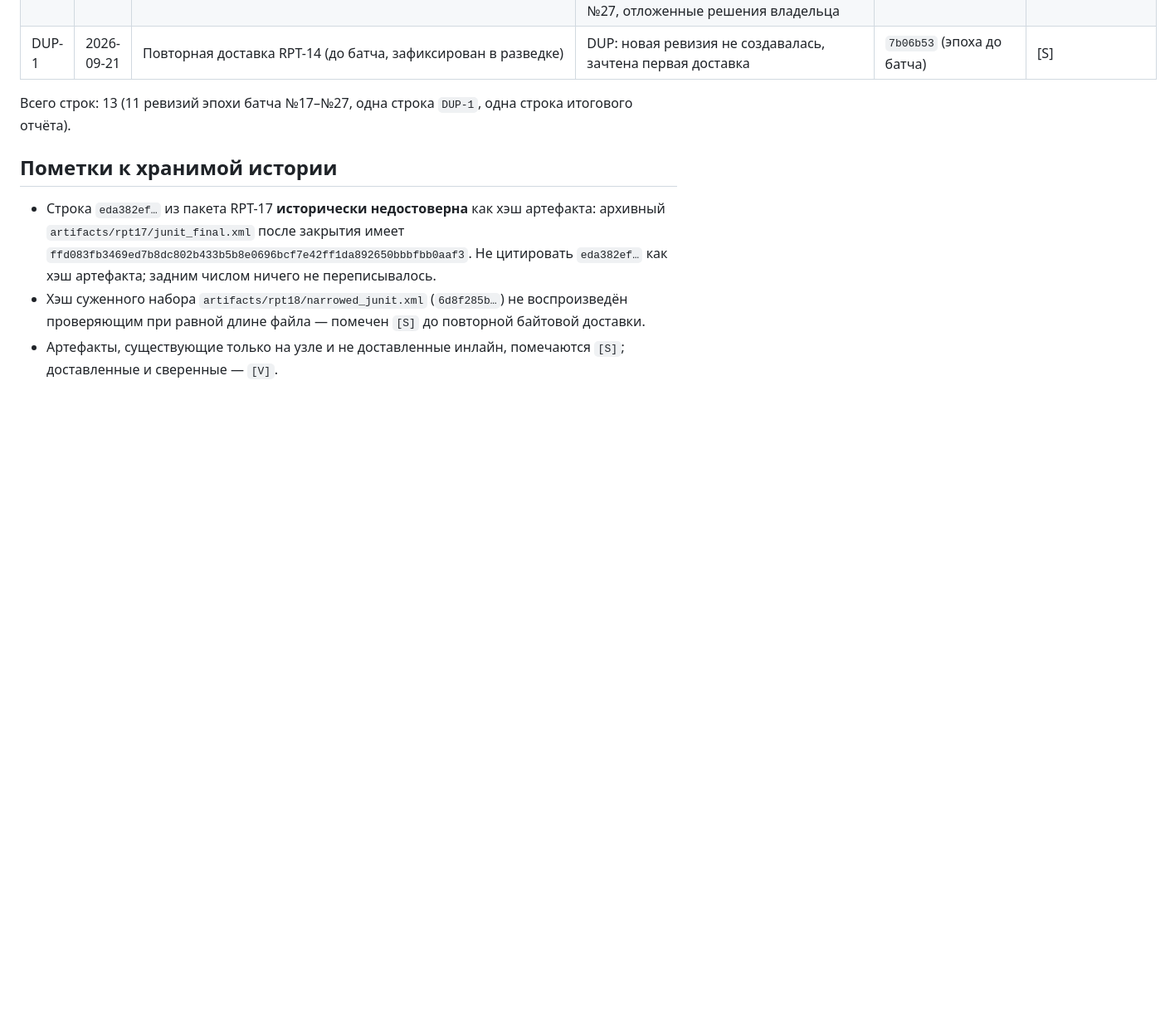
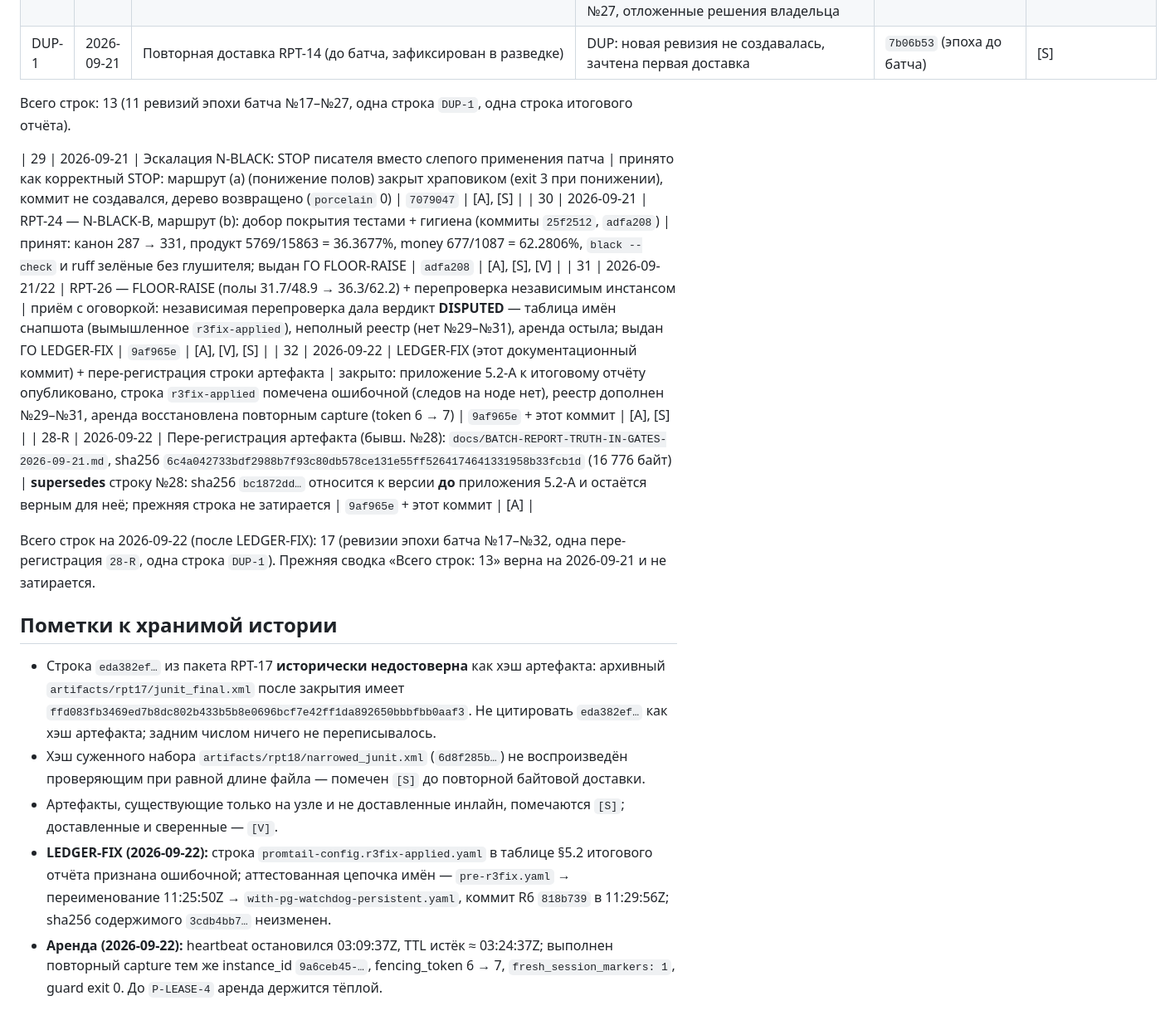
Before and after one commit to mahaasur13-sys/roma-execution-bridge, a Markdown page: REPORT_LEDGER.md, the part around the change. Shown at 83% size. GitHub-like rendering; blank space fills up the shorter version.

```diff
--- a/REPORT_LEDGER.md
+++ b/REPORT_LEDGER.md
@@ -28,6 +28,15 @@
 
 Всего строк: 13 (11 ревизий эпохи батча №17–№27, одна строка `DUP-1`, одна строка итогового отчёта).
 
+| 29 | 2026-09-21 | Эскалация N-BLACK: STOP писателя вместо слепого применения патча | принято как корректный STOP: маршрут (а) (понижение полов) закрыт храповиком (exit 3 при понижении), коммит не создавался, дерево возвращено (`porcelain` 0) | `7079047` | [A], [S] |
+| 30 | 2026-09-21 | RPT-24 — N-BLACK-B, маршрут (b): добор покрытия тестами + гигиена (коммиты `25f2512`, `adfa208`) | принят: канон 287 → 331, продукт 5769/15863 = 36.3677%, money 677/1087 = 62.2806%, `black --check` и ruff зелёные без глушителя; выдан ГО FLOOR-RAISE | `adfa208` | [A], [S], [V] |
+| 31 | 2026-09-21/22 | RPT-26 — FLOOR-RAISE (полы 31.7/48.9 → 36.3/62.2) + перепроверка независимым инстансом | приём с оговоркой: независимая перепроверка дала вердикт **DISPUTED** — таблица имён снапшота (вымышленное `r3fix-applied`), неполный реестр (нет №29–№31), аренда остыла; выдан ГО LEDGER-FIX | `9af965e` | [A], [V], [S] |
+| 32 | 2026-09-22 | LEDGER-FIX (этот документационный коммит) + пере-регистрация строки артефакта | закрыто: приложение 5.2-A к итоговому отчёту опубликовано, строка `r3fix-applied` помечена ошибочной (следов на ноде нет), реестр дополнен №29–№31, аренда восстановлена повторным capture (token 6 → 7) | `9af965e` + этот коммит | [A], [S] |
+| 28-R | 2026-09-22 | Пере-регистрация артефакта (бывш. №28): `docs/BATCH-REPORT-TRUTH-IN-GATES-2026-09-21.md`, sha256 `6c4a042733bdf2988b7f93c80db578ce131e55ff5264174641331958b33fcb1d` (16 776 байт) | **supersedes** строку №28: sha256 `bc1872dd…` относится к версии **до** приложения 5.2-A и остаётся верным для неё; прежняя строка не затирается | `9af965e` + этот коммит | [A] |
+
+Всего строк на 2026-09-22 (после LEDGER-FIX): 17 (ревизии эпохи батча №17–№32, одна пере-регистрация `28-R`, одна строка `DUP-1`).
+Прежняя сводка «Всего строк: 13» верна на 2026-09-21 и не затирается.
+
 ## Пометки к хранимой истории
 
 - Строка `eda382ef…` из пакета RPT-17 **исторически недостоверна** как хэш артефакта: архивный
@@ -36,3 +45,9 @@
 - Хэш суженного набора `artifacts/rpt18/narrowed_junit.xml` (`6d8f285b…`) не воспроизведён проверяющим при равной
   длине файла — помечен `[S]` до повторной байтовой доставки.
 - Артефакты, существующие только на узле и не доставленные инлайн, помечаются `[S]`; доставленные и сверенные — `[V]`.
+- **LEDGER-FIX (2026-09-22):** строка `promtail-config.r3fix-applied.yaml` в таблице §5.2 итогового отчёта признана
+  ошибочной; аттестованная цепочка имён — `pre-r3fix.yaml` → переименование 11:25:50Z →
+  `with-pg-watchdog-persistent.yaml`, коммит R6 `818b739` в 11:29:56Z; sha256 содержимого `3cdb4bb7…` неизменен.
+- **Аренда (2026-09-22):** heartbeat остановился 03:09:37Z, TTL истёк ≈ 03:24:37Z; выполнен повторный capture тем же
+  instance_id `9a6ceb45-…`, fencing_token 6 → 7, `fresh_session_markers: 1`, guard exit 0. До `P-LEASE-4` аренда
+  держится тёплой.
```
Also changed, not shown: docs/BATCH-REPORT-TRUTH-IN-GATES-2026-09-21.md (+18 -0 lines).
